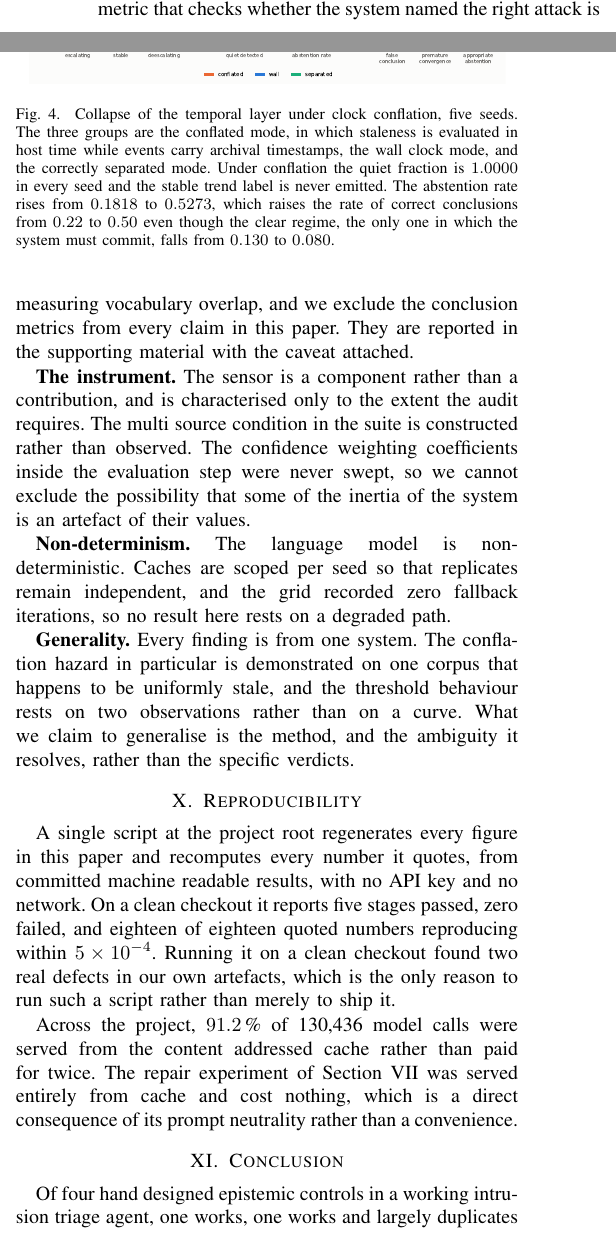
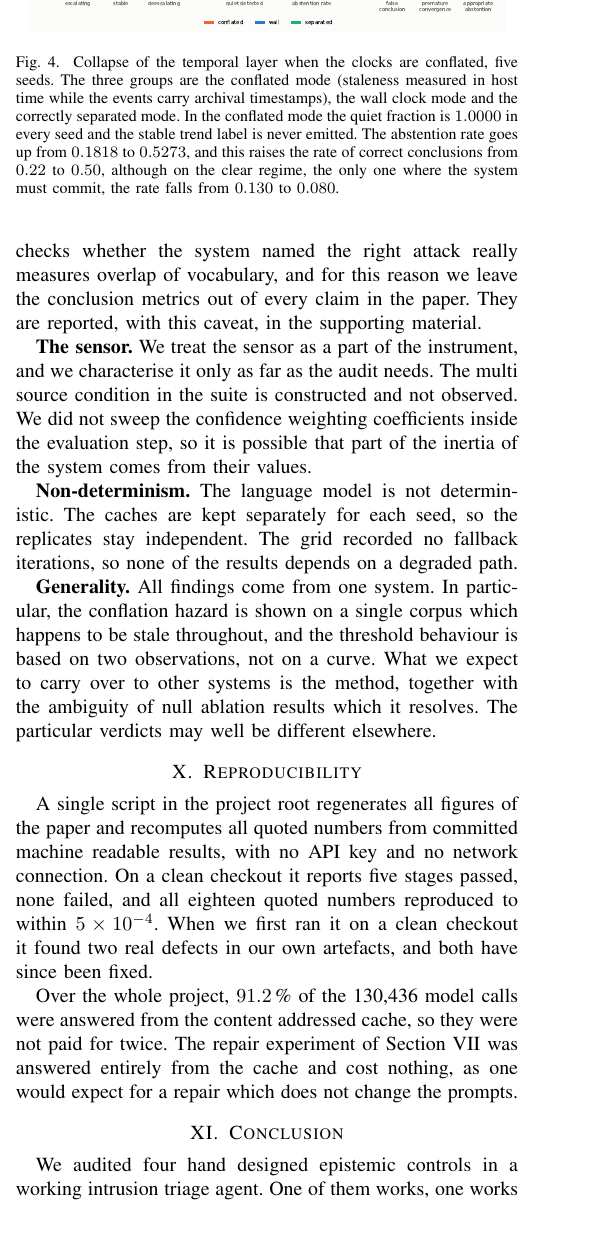
Before and after one commit to NitinTheGreat/Enigma, a LaTeX paper (paper/enigma-paper/main.tex): two parts of the columns of page 7 of 8 before the commit and part of one column of page 7 of 8 after it, the two joined at a grey line, cut so that both start at the same text. Compiled offline with pdfLaTeX.

Commit message:
Bring Sections VIII to XI and the captions into the same plain register
The first pass rewrote only what the report flagged. Detectors tend to move
to the next most polished passages once those change, so the clock hazard,
threats to validity, reproducibility, conclusion, the method's caching and
factorial paragraphs, and the Figure 2, 3 and 4 captions now read the same
way as the rest. "Rather than" and semicolons no longer appear anywhere.

The conclusion's closing claim is also made exact: two of the five
mechanisms fail the path check and a third has no measurable effect, where
before it said three did not survive measurement.

Every number is unchanged, and all 18 citations and 12 cross references
resolve.

```diff
--- a/paper/enigma-paper/main.tex
+++ b/paper/enigma-paper/main.tex
@@ -636 +634,0 @@ in host time while the events themselves carry archival timestamps, the two
-clocks are conflated and every situation appears old. We parameterised the
@@ -638 +638,2 @@ defect and ran three clock modes at five seeds.
+parameter of the system and ran three clock modes, each at five seeds.
 
@@ -647 +644,0 @@ Figure~\ref{fig:clock}. Under conflation the rate of correct conclusions
-rises from $0.22$ to $0.50$. A reader presented with that number alone would
@@ -660,0 +653 @@ and a quiet fraction of $1.00$ changes everything.
+where the system has to commit, the defect makes it worse, and the rate on the
@@ -660,0 +657 @@ and a quiet fraction of $1.00$ changes everything.
+instead of event time, will reward this defect. So the hazard comes from the
@@ -662,14 +662,14 @@ and a quiet fraction of $1.00$ changes everything.
 \begin{figure}[t]
 \centering
 \includegraphics[width=0.95\columnwidth]{figures/fig2_clock_collapse.pdf}
-\caption{Collapse of the temporal layer under clock conflation, five seeds.
-The three groups are the conflated mode, in which staleness is evaluated in
-host time while events carry archival timestamps, the wall clock mode, and
-the correctly separated mode. Under conflation the quiet fraction is
-$1.0000$ in every seed and the stable trend label is never emitted. The
-abstention rate rises from $0.1818$ to $0.5273$, which raises the rate of
-correct conclusions from $0.22$ to $0.50$ even though the clear regime, the
-only one in which the system must commit, falls from $0.130$ to $0.080$.}
+\caption{Collapse of the temporal layer when the clocks are conflated, five
+seeds. The three groups are the conflated mode (staleness measured in host
+time while the events carry archival timestamps), the wall clock mode and the
+correctly separated mode. In the conflated mode the quiet fraction is $1.0000$
+in every seed and the stable trend label is never emitted. The abstention rate
+goes up from $0.1818$ to $0.5273$, and this raises the rate of correct
+conclusions from $0.22$ to $0.50$, although on the clear regime, the only one
+where the system must commit, the rate falls from $0.130$ to $0.080$.}
 \label{fig:clock}
 \end{figure}
 
@@ -691,4 +684,0 @@ share an identical detector signature and are indistinguishable by
-construction. Hence any metric that checks whether the system named the right attack is
-measuring vocabulary overlap, and we exclude the
-conclusion metrics from every claim in this paper. They are reported in the
-supporting material with the caveat attached.
@@ -695,39 +689,43 @@ supporting material with the caveat attached.
+signature, so they cannot be told apart at all. Hence a metric which checks
+whether the system named the right attack really measures overlap of
+vocabulary, and for this reason we leave the conclusion metrics out of every
+claim in the paper. They are reported, with this caveat, in the supporting
+material.
 
-\textbf{The instrument.} The sensor is a component rather than a
-contribution, and is characterised only to the extent the audit requires. The
-multi source condition in the suite is constructed rather than observed. The
-confidence weighting coefficients inside the evaluation step were never
-swept, so we cannot exclude the possibility that some of the inertia of the
-system is an artefact of their values.
+\textbf{The sensor.} We treat the sensor as a part of the instrument, and we
+characterise it only as far as the audit needs. The multi source condition in
+the suite is constructed and not observed. We did not sweep the confidence
+weighting coefficients inside the evaluation step, so it is possible that part
+of the inertia of the system comes from their values.
 
-\textbf{Non-determinism.} The language model is non-deterministic. Caches are
-scoped per seed so that replicates remain independent, and the grid recorded
-zero fallback iterations, so no result here rests on a degraded path.
+\textbf{Non-determinism.} The language model is not deterministic. The caches
+are kept separately for each seed, so the replicates stay independent. The
+grid recorded no fallback iterations, so none of the results depends on a
+degraded path.
 
-\textbf{Generality.} Every finding is from one system. The conflation hazard
-in particular is demonstrated on one corpus that happens to be uniformly
-stale, and the threshold behaviour rests on two observations rather than on a
-curve. What we claim to generalise is the method, and the ambiguity it
-resolves, rather than the specific verdicts.
+\textbf{Generality.} All findings come from one system. In particular, the
+conflation hazard is shown on a single corpus which happens to be stale
+throughout, and the threshold behaviour is based on two observations, not on a
+curve. What we expect to carry over to other systems is the method, together
+with the ambiguity of null ablation results which it resolves. The particular
+verdicts may well be different elsewhere.
 
 \section{Reproducibility}
 
-A single script at the project root regenerates every figure in this paper
-and recomputes every number it quotes, from committed machine readable
-results, with no API key and no network. On a clean checkout it reports five
-stages passed, zero failed, and eighteen of eighteen quoted numbers
-reproducing within $5 \times 10^{-4}$. Running it on a clean checkout found
-two real defects in our own artefacts, which is the only reason to run such a
-script rather than merely to ship it.
+A single script in the project root regenerates all figures of the paper and
+recomputes all quoted numbers from committed machine readable results, with no
+API key and no network connection. On a clean checkout it reports five stages
+passed, none failed, and all eighteen quoted numbers reproduced to within
+$5 \times 10^{-4}$. When we first ran it on a clean checkout it found two real
+defects in our own artefacts, and both have since been fixed.
 
-Across the project, $91.2$\,\% of 130{,}436 model calls were served from the
-content addressed cache rather than paid for twice. The repair experiment of
-Section~\ref{sec:repair} was served entirely from cache and cost nothing,
-which is a direct consequence of its prompt neutrality rather than a
-convenience.
+Over the whole project, $91.2$\,\% of the 130{,}436 model calls were answered
+from the content addressed cache, so they were not paid for twice. The repair
+experiment of Section~\ref{sec:repair} was answered entirely from the cache and
+cost nothing, as one would expect for a repair which does not change the
+prompts.
 
 \section{Conclusion}
 
-Of four hand designed epistemic controls in a working intrusion triage agent,
-one works, one works and largely duplicates the first, one is inert at the
-resolution five seeds afford, and one is a clamp misdescribed as a
+We audited four hand designed epistemic controls in a working intrusion
+triage agent. One of them works, one works but largely repeats the first, one
@@ -739 +738,2 @@ mechanism gate convergence for the first time.
+time.
 
```
Also changed, not shown: paper/enigma-paper/README.md, paper/enigma-paper/main.tex (154 more changed lines).
